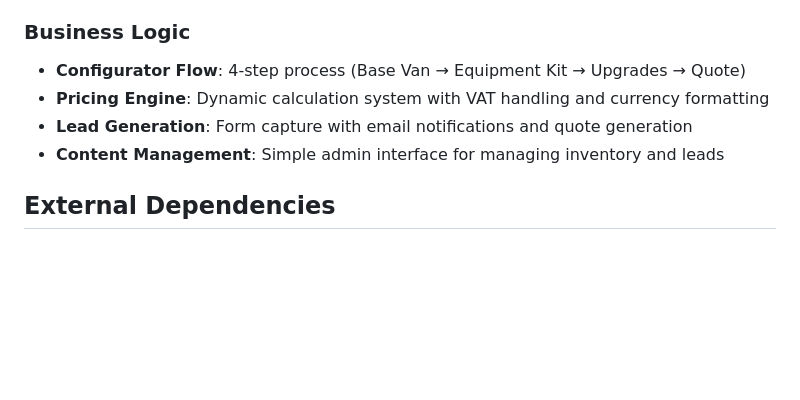
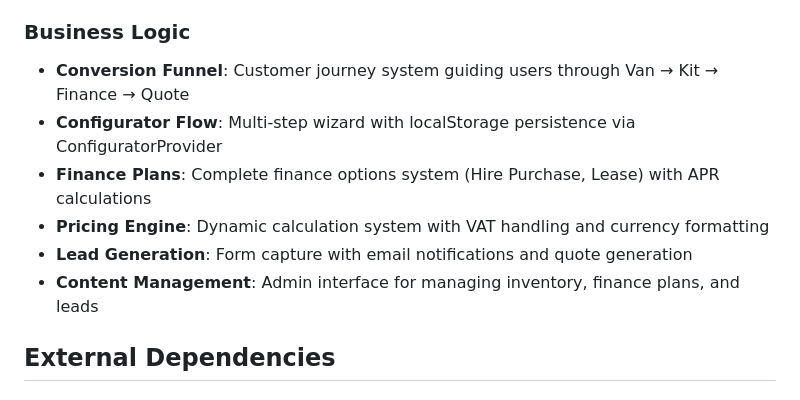
Before and after one commit to GAZB2212/Mobile-Tre-Van-City, a Markdown page: replit.md, the part around the change. Rendered like a GitHub page; blank space fills up the shorter version.

Commit message:
Improve conversion funnel by adding finance options to configurator
Update documentation to reflect the new 4-step configurator flow, now including finance options, and introduce localStorage persistence via ConfiguratorProvider.

Replit-Commit-Author: Agent
Replit-Commit-Session-Id: ddcac9a9-3984-46db-b2e7-43594c96b973
Replit-Commit-Checkpoint-Type: full_checkpoint
Replit-Commit-Screenshot-Url: https://storage.googleapis.com/screenshot-production-us-central1/40ccc4c6-bf62-4879-8e9a-f1f1e65f56a9/ddcac9a9-3984-46db-b2e7-43594c96b973/29ipRWl

```diff
--- a/replit.md
+++ b/replit.md
@@ -38,10 +38,12 @@ Preferred communication style: Simple, everyday language.
 - **Performance**: Optimized images and lazy loading for fast page loads
 
 ### Business Logic
-- **Configurator Flow**: 4-step process (Base Van → Equipment Kit → Upgrades → Quote)
+- **Conversion Funnel**: Customer journey system guiding users through Van → Kit → Finance → Quote
+- **Configurator Flow**: Multi-step wizard with localStorage persistence via ConfiguratorProvider
+- **Finance Plans**: Complete finance options system (Hire Purchase, Lease) with APR calculations
 - **Pricing Engine**: Dynamic calculation system with VAT handling and currency formatting
 - **Lead Generation**: Form capture with email notifications and quote generation
-- **Content Management**: Simple admin interface for managing inventory and leads
+- **Content Management**: Admin interface for managing inventory, finance plans, and leads
 
 ## External Dependencies
 
```
